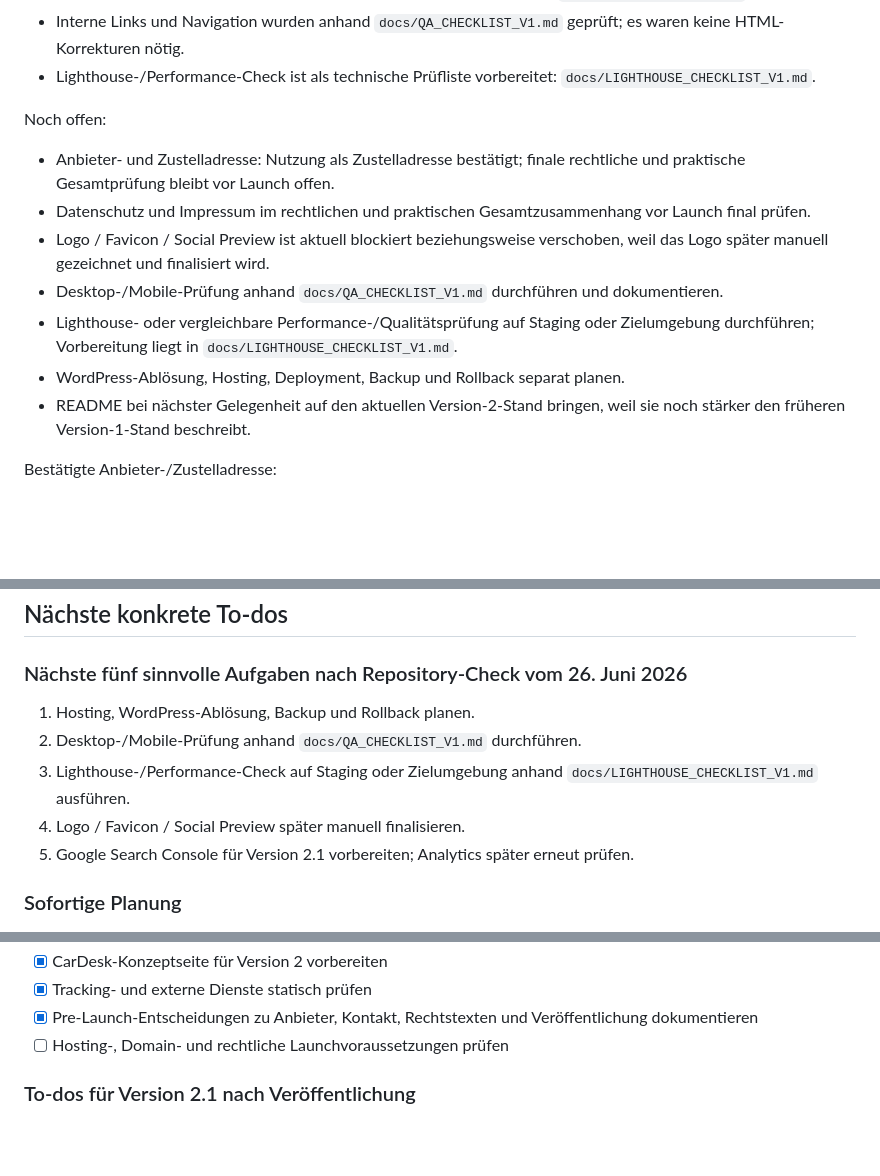
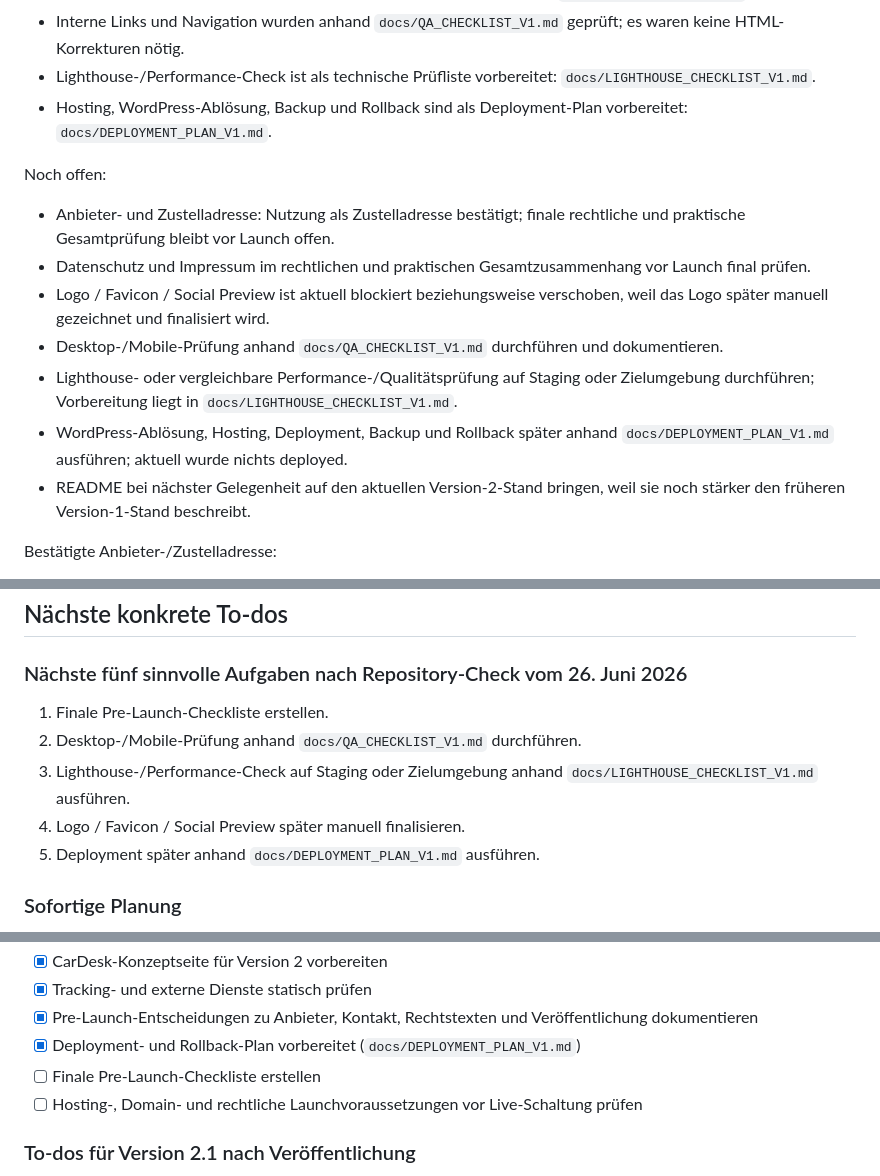
Before and after one commit to Lomar77/ldigital_webseite, a Markdown page: PLAN.md, 3 parts joined by grey strips. Drawn GitHub-style; blank space fills up the shorter version.

```diff
--- a/PLAN.md
+++ b/PLAN.md
@@ -63,6 +63,7 @@ Erledigter Stand:
 * Desktop-/Mobile-Prüfung ist als technische QA-Checkliste vorbereitet: `docs/QA_CHECKLIST_V1.md`.
 * Interne Links und Navigation wurden anhand `docs/QA_CHECKLIST_V1.md` geprüft; es waren keine HTML-Korrekturen nötig.
 * Lighthouse-/Performance-Check ist als technische Prüfliste vorbereitet: `docs/LIGHTHOUSE_CHECKLIST_V1.md`.
+* Hosting, WordPress-Ablösung, Backup und Rollback sind als Deployment-Plan vorbereitet: `docs/DEPLOYMENT_PLAN_V1.md`.
 
 Noch offen:
 
@@ -71,7 +72,7 @@ Noch offen:
 * Logo / Favicon / Social Preview ist aktuell blockiert beziehungsweise verschoben, weil das Logo später manuell gezeichnet und finalisiert wird.
 * Desktop-/Mobile-Prüfung anhand `docs/QA_CHECKLIST_V1.md` durchführen und dokumentieren.
 * Lighthouse- oder vergleichbare Performance-/Qualitätsprüfung auf Staging oder Zielumgebung durchführen; Vorbereitung liegt in `docs/LIGHTHOUSE_CHECKLIST_V1.md`.
-* WordPress-Ablösung, Hosting, Deployment, Backup und Rollback separat planen.
+* WordPress-Ablösung, Hosting, Deployment, Backup und Rollback später anhand `docs/DEPLOYMENT_PLAN_V1.md` ausführen; aktuell wurde nichts deployed.
 * README bei nächster Gelegenheit auf den aktuellen Version-2-Stand bringen, weil sie noch stärker den früheren Version-1-Stand beschreibt.
 
 Bestätigte Anbieter-/Zustelladresse:
@@ -572,11 +573,11 @@ Version 2.1 gilt als fertig, wenn:
 
 ### Nächste fünf sinnvolle Aufgaben nach Repository-Check vom 26. Juni 2026
 
-1. Hosting, WordPress-Ablösung, Backup und Rollback planen.
+1. Finale Pre-Launch-Checkliste erstellen.
 2. Desktop-/Mobile-Prüfung anhand `docs/QA_CHECKLIST_V1.md` durchführen.
 3. Lighthouse-/Performance-Check auf Staging oder Zielumgebung anhand `docs/LIGHTHOUSE_CHECKLIST_V1.md` ausführen.
 4. Logo / Favicon / Social Preview später manuell finalisieren.
-5. Google Search Console für Version 2.1 vorbereiten; Analytics später erneut prüfen.
+5. Deployment später anhand `docs/DEPLOYMENT_PLAN_V1.md` ausführen.
 
 ### Sofortige Planung
 
@@ -618,7 +619,9 @@ Version 2.1 gilt als fertig, wenn:
 - [x] CarDesk-Konzeptseite für Version 2 vorbereiten
 - [x] Tracking- und externe Dienste statisch prüfen
 - [x] Pre-Launch-Entscheidungen zu Anbieter, Kontakt, Rechtstexten und Veröffentlichung dokumentieren
-- [ ] Hosting-, Domain- und rechtliche Launchvoraussetzungen prüfen
+- [x] Deployment- und Rollback-Plan vorbereitet (`docs/DEPLOYMENT_PLAN_V1.md`)
+- [ ] Finale Pre-Launch-Checkliste erstellen
+- [ ] Hosting-, Domain- und rechtliche Launchvoraussetzungen vor Live-Schaltung prüfen
 
 ### To-dos für Version 2.1 nach Veröffentlichung
 
```
Also changed, not shown: other parts of PLAN.md (+5 -5 lines), docs/DEPLOYMENT_PLAN_V1.md (added, +84 -0 lines).
